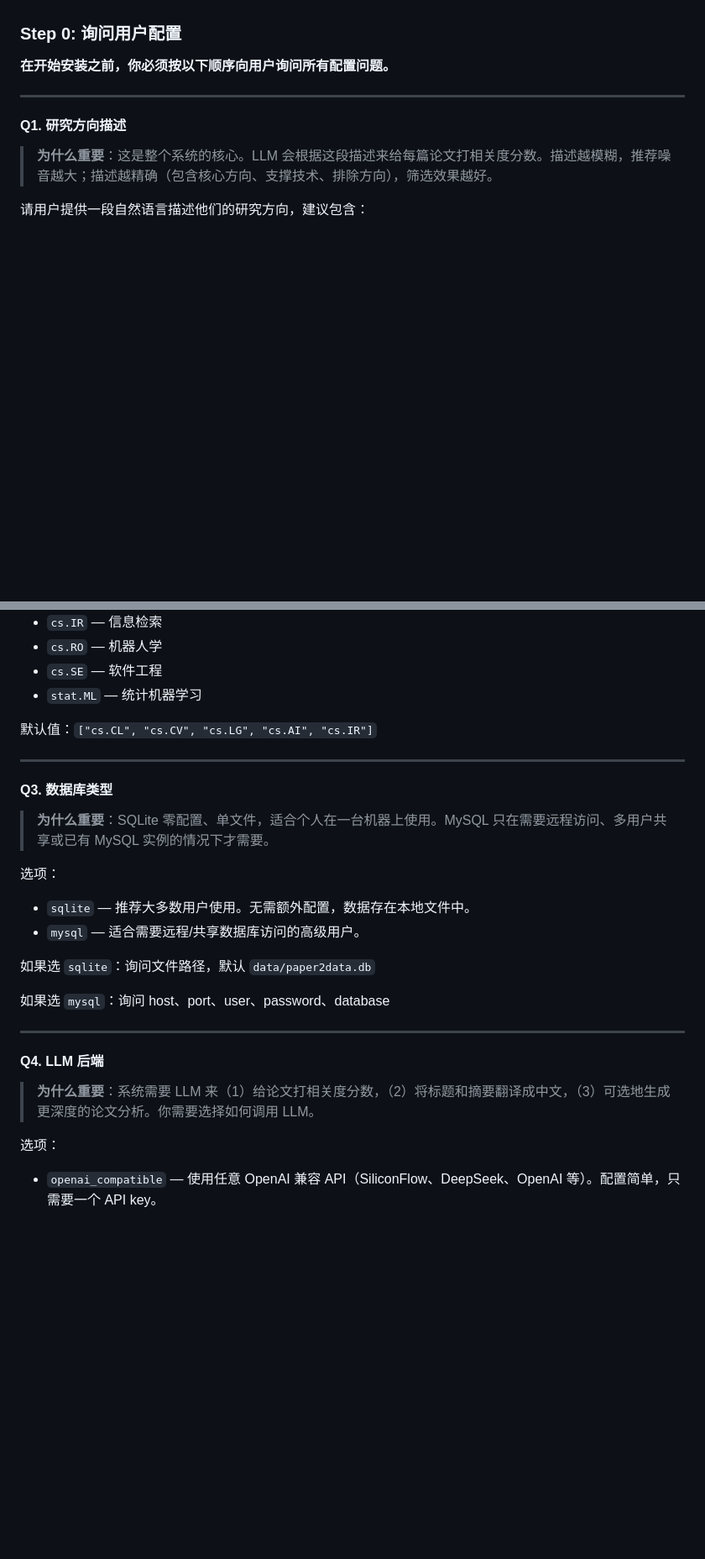
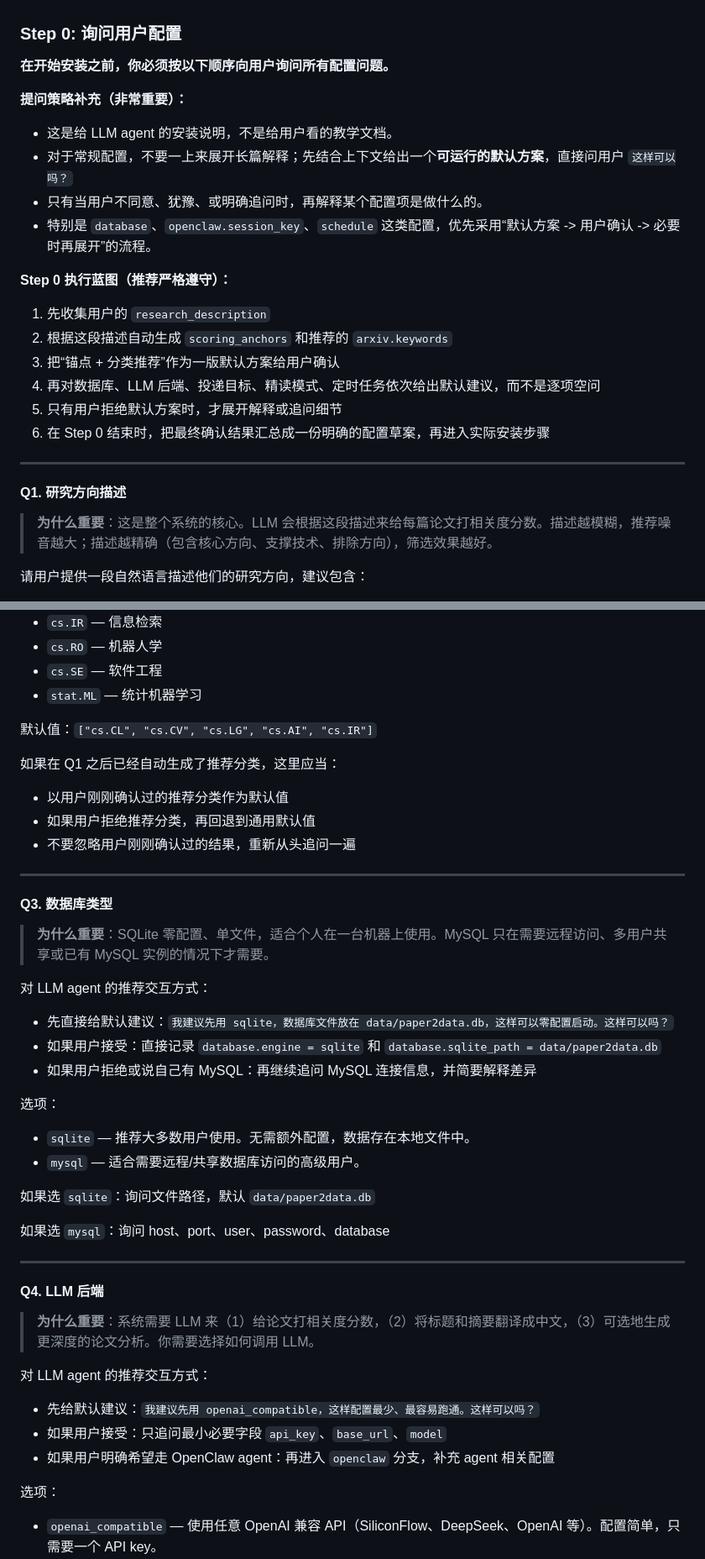
Before and after one commit to ShilongHong/daliy_paper_openclaw, a Markdown page: docs/guide/installation.md, 2 parts joined by grey strips. Shown at 84% size. Drawn GitHub-style; blank space fills up the shorter version.

```diff
--- a/docs/guide/installation.md
+++ b/docs/guide/installation.md
@@ -25,6 +25,22 @@ Follow these steps.
 
 **在开始安装之前，你必须按以下顺序向用户询问所有配置问题。**
 
+**提问策略补充（非常重要）：**
+
+- 这是给 LLM agent 的安装说明，不是给用户看的教学文档。
+- 对于常规配置，不要一上来展开长篇解释；先结合上下文给出一个**可运行的默认方案**，直接问用户 `这样可以吗？`
+- 只有当用户不同意、犹豫、或明确追问时，再解释某个配置项是做什么的。
+- 特别是 `database`、`openclaw.session_key`、`schedule` 这类配置，优先采用“默认方案 -> 用户确认 -> 必要时再展开”的流程。
+
+**Step 0 执行蓝图（推荐严格遵守）：**
+
+1. 先收集用户的 `research_description`
+2. 根据这段描述自动生成 `scoring_anchors` 和推荐的 `arxiv.keywords`
+3. 把“锚点 + 分类推荐”作为一版默认方案给用户确认
+4. 再对数据库、LLM 后端、投递目标、精读模式、定时任务依次给出默认建议，而不是逐项空问
+5. 只有用户拒绝默认方案时，才展开解释或追问细节
+6. 在 Step 0 结束时，把最终确认结果汇总成一份明确的配置草案，再进入实际安装步骤
+
 ---
 
 #### Q1. 研究方向描述
@@ -63,11 +100,23 @@ Follow these steps.
 
 默认值：`["cs.CL", "cs.CV", "cs.LG", "cs.AI", "cs.IR"]`
 
+如果在 Q1 之后已经自动生成了推荐分类，这里应当：
+
+- 以用户刚刚确认过的推荐分类作为默认值
+- 如果用户拒绝推荐分类，再回退到通用默认值
+- 不要忽略用户刚刚确认过的结果，重新从头追问一遍
+
 ---
 
 #### Q3. 数据库类型
 
 > **为什么重要**：SQLite 零配置、单文件，适合个人在一台机器上使用。MySQL 只在需要远程访问、多用户共享或已有 MySQL 实例的情况下才需要。
+
+对 LLM agent 的推荐交互方式：
+
+- 先直接给默认建议：`我建议先用 sqlite，数据库文件放在 data/paper2data.db，这样可以零配置启动。这样可以吗？`
+- 如果用户接受：直接记录 `database.engine = sqlite` 和 `database.sqlite_path = data/paper2data.db`
+- 如果用户拒绝或说自己有 MySQL：再继续追问 MySQL 连接信息，并简要解释差异
 
 选项：
 - `sqlite` — 推荐大多数用户使用。无需额外配置，数据存在本地文件中。
@@ -82,6 +131,12 @@ Follow these steps.
 #### Q4. LLM 后端
 
 > **为什么重要**：系统需要 LLM 来（1）给论文打相关度分数，（2）将标题和摘要翻译成中文，（3）可选地生成更深度的论文分析。你需要选择如何调用 LLM。
+
+对 LLM agent 的推荐交互方式：
+
+- 先给默认建议：`我建议先用 openai_compatible，这样配置最少、最容易跑通。这样可以吗？`
+- 如果用户接受：只追问最小必要字段 `api_key`、`base_url`、`model`
+- 如果用户明确希望走 OpenClaw agent：再进入 `openclaw` 分支，补充 agent 相关配置
 
 选项：
 - `openai_compatible` — 使用任意 OpenAI 兼容 API（SiliconFlow、DeepSeek、OpenAI 等）。配置简单，只需要一个 API key。
```
Also changed, not shown: other parts of docs/guide/installation.md (+65 -1 lines).
